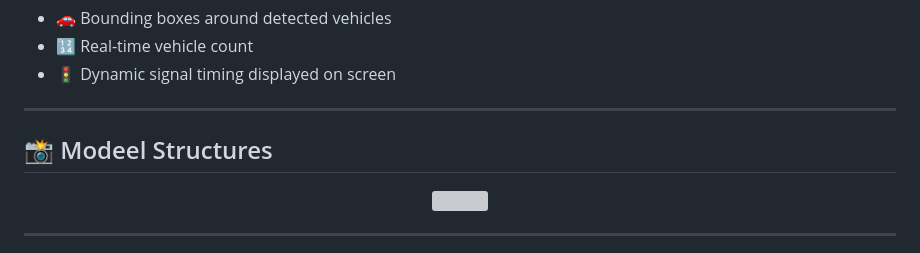
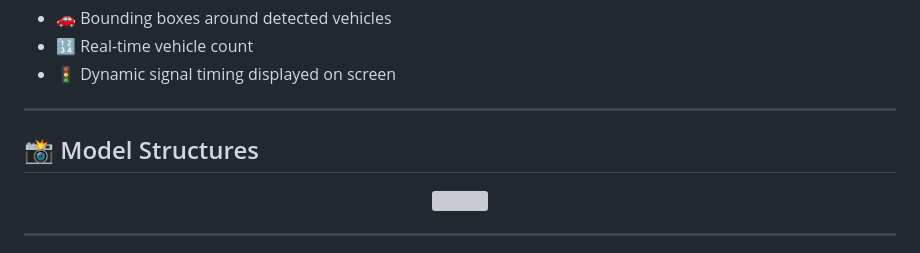
Before and after one commit to vrutantkar550-png/smart-traffic-ai, a Markdown page: index.md, the part around the change. Rendered like a GitHub page; grey boxes are pictures that could not be loaded.

```diff
--- a/index.md
+++ b/index.md
@@ -119,7 +119,7 @@ The system processes a traffic video and produces:
 
 ---
 
-## 📸 Modeel Structures
+## 📸 Model Structures
 
 <p align="center">
   <img src="data/result1.png" width="800">
```
